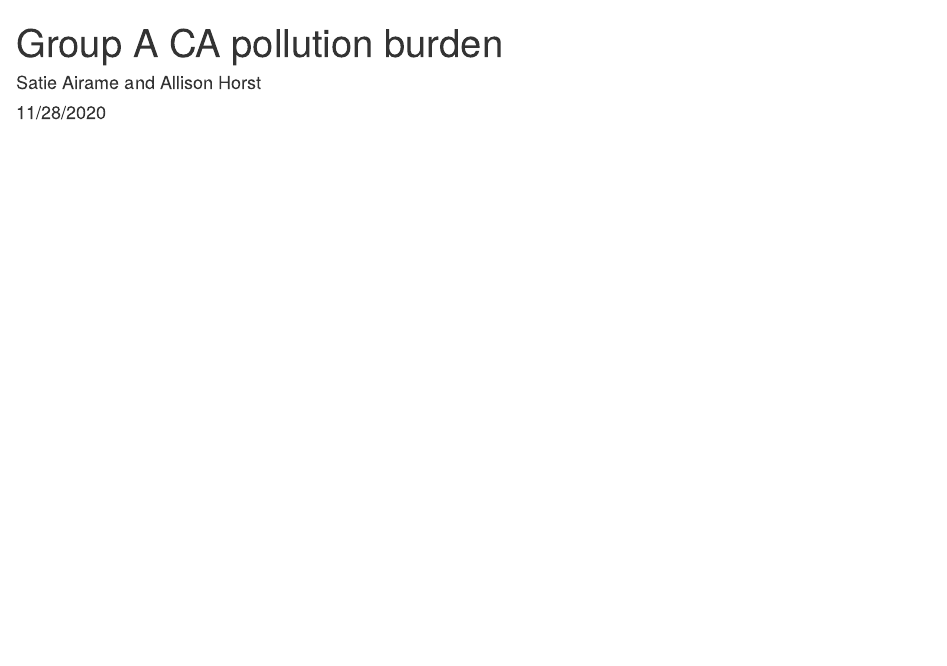
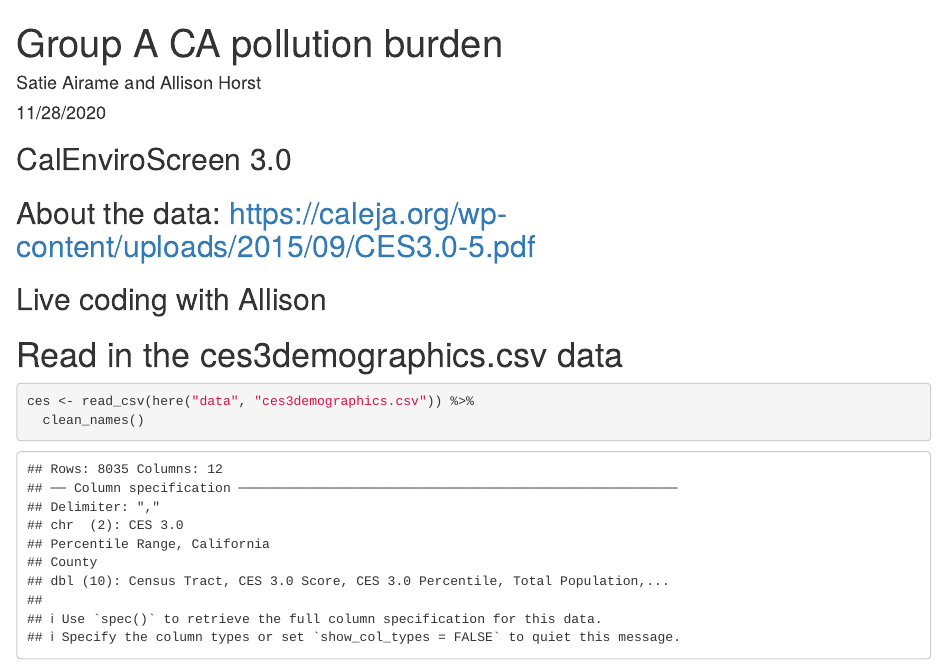
Before and after one commit to satieairame/ejscreen-satie-airame, an R Markdown document (src/group_A_ca_ej.Rmd): the page in a window 1100 px wide, from its top. Rendered offline with R 4.5, knitr and Pandoc, with nearby package versions; column names are cleaned by a stand-in for the janitor package.

Commit message:
live coding with allison

````diff
--- a/src/group_A_ca_ej.Rmd
+++ b/src/group_A_ca_ej.Rmd
@@ -5,6 +5,20 @@ date: "11/28/2020"
 output: html_document
 ---
 
+## CalEnviroScreen 3.0
+## About the data: https://caleja.org/wp-content/uploads/2015/09/CES3.0-5.pdf
+## Live coding with Allison
+
 ```{r setup, include=FALSE}
 knitr::opts_chunk$set(echo = TRUE)
+library(tidyverse)
+library(janitor)
+library(here)
 ```
+
+# Read in the ces3demographics.csv data
+
+```{r}
+ces <- read_csv(here("data", "ces3demographics.csv")) %>%
+  clean_names()
+```
````
